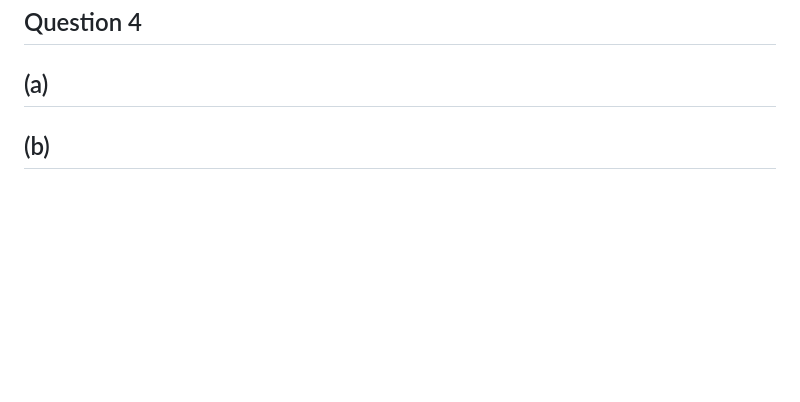
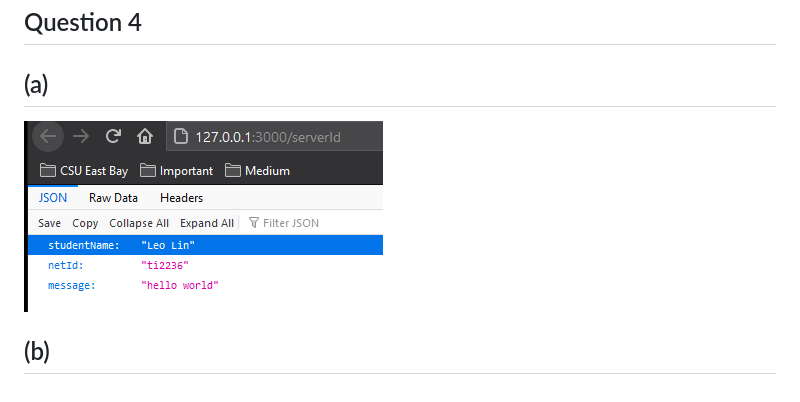
Before and after one commit to discordantduck/WebDevelopement, a Markdown page: README.md, the part around the change. GitHub-like rendering; pictures changed too: images/4a.PNG (added); blank space fills up the shorter version.

```diff
--- a/README.md
+++ b/README.md
@@ -135,4 +135,5 @@ app.post('/membershipSignup', urlencodedParser, function(req, res)
 
 ## Question 4
 ## (a)
+![4a](/images/4a.PNG)
 ## (b)
```
Also changed, not shown: 4 other files.
